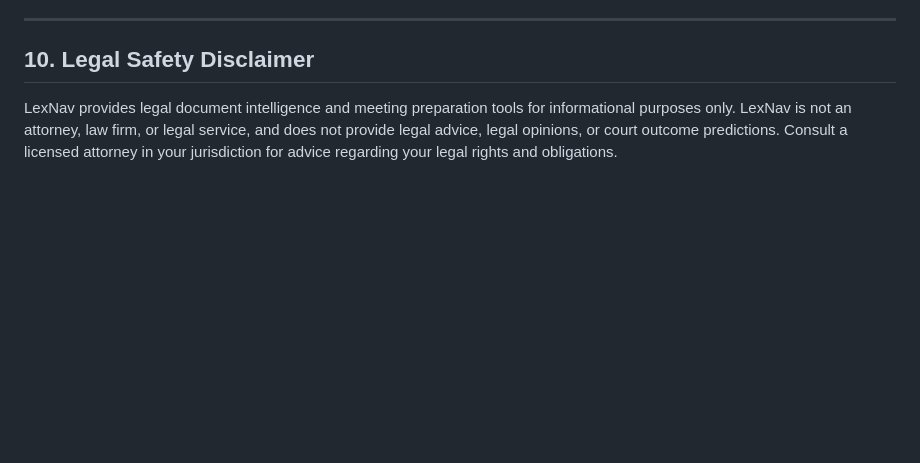
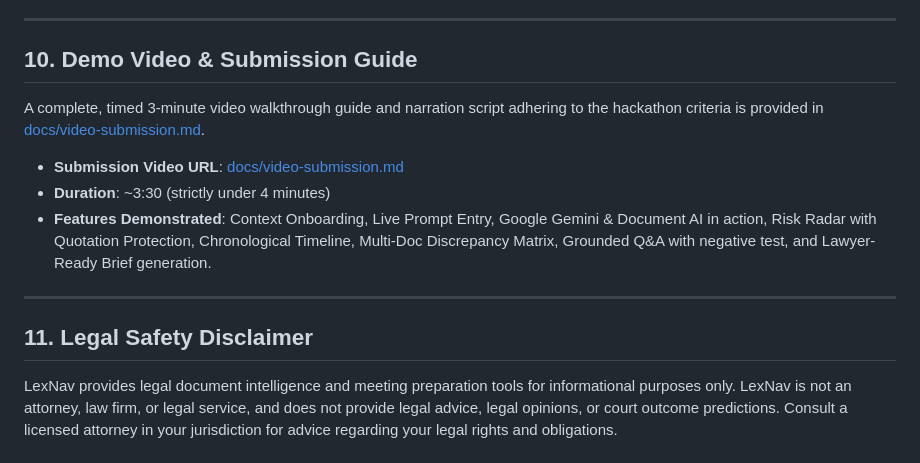
Before and after one commit to mstanmay/LexNav, a Markdown page: README.md, the part around the change. GitHub-like rendering; blank space fills up the shorter version.

Commit message:
docs: add hackathon video submission guide, script, and timestamps

```diff
--- a/README.md
+++ b/README.md
@@ -161,5 +161,14 @@ uvicorn app.main:app --host 0.0.0.0 --port 8000 --reload
 
 ---
 
-## 10. Legal Safety Disclaimer
+## 10. Demo Video & Submission Guide
+A complete, timed 3-minute video walkthrough guide and narration script adhering to the hackathon criteria is provided in [docs/video-submission.md](docs/video-submission.md).
+
+- **Submission Video URL**: [docs/video-submission.md](docs/video-submission.md)
+- **Duration**: ~3:30 (strictly under 4 minutes)
+- **Features Demonstrated**: Context Onboarding, Live Prompt Entry, Google Gemini & Document AI in action, Risk Radar with Quotation Protection, Chronological Timeline, Multi-Doc Discrepancy Matrix, Grounded Q&A with negative test, and Lawyer-Ready Brief generation.
+
+---
+
+## 11. Legal Safety Disclaimer
 LexNav provides legal document intelligence and meeting preparation tools for informational purposes only. LexNav is not an attorney, law firm, or legal service, and does not provide legal advice, legal opinions, or court outcome predictions. Consult a licensed attorney in your jurisdiction for advice regarding your legal rights and obligations.
```
Also changed, not shown: docs/video-submission.md (added, +85 -0 lines).
